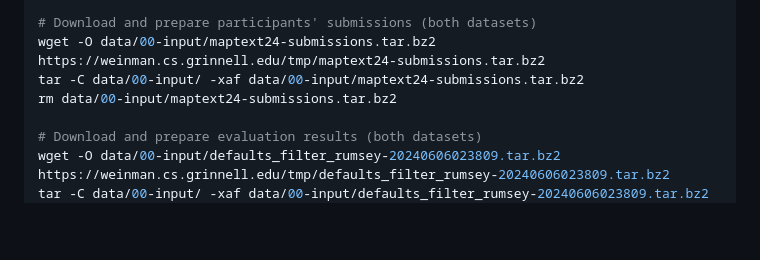
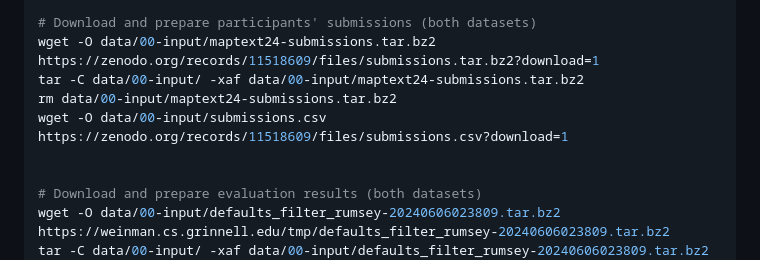
Before and after one commit to icdar-maptext/analysis, a Markdown page: README.md, the part around the change. Rendered like a GitHub page; blank space fills up the shorter version.

Commit message:
Update README.md
Updated link for submissions to zenodo record

```diff
--- a/README.md
+++ b/README.md
@@ -25,9 +25,11 @@ unzip data/00-input/images/test-ign.zip -d data/00-input/images/
 rm data/00-input/images/test-ign.zip
 
 # Download and prepare participants' submissions (both datasets)
-wget -O data/00-input/maptext24-submissions.tar.bz2 https://weinman.cs.grinnell.edu/tmp/maptext24-submissions.tar.bz2
+wget -O data/00-input/maptext24-submissions.tar.bz2 https://zenodo.org/records/11518609/files/submissions.tar.bz2?download=1
 tar -C data/00-input/ -xaf data/00-input/maptext24-submissions.tar.bz2
 rm data/00-input/maptext24-submissions.tar.bz2
+wget -O data/00-input/submissions.csv https://zenodo.org/records/11518609/files/submissions.csv?download=1
+
 
 # Download and prepare evaluation results (both datasets)
 wget -O data/00-input/defaults_filter_rumsey-20240606023809.tar.bz2 https://weinman.cs.grinnell.edu/tmp/defaults_filter_rumsey-20240606023809.tar.bz2
```
